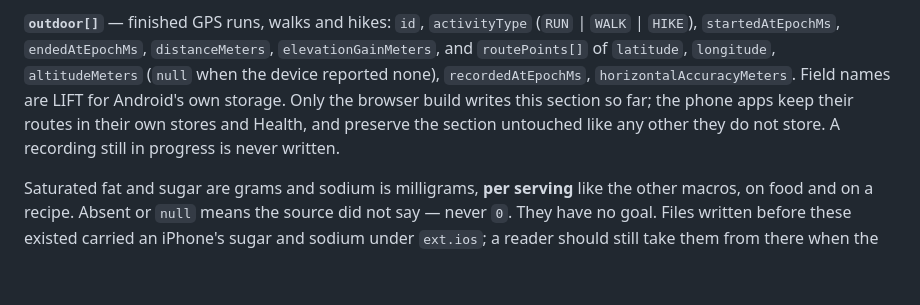
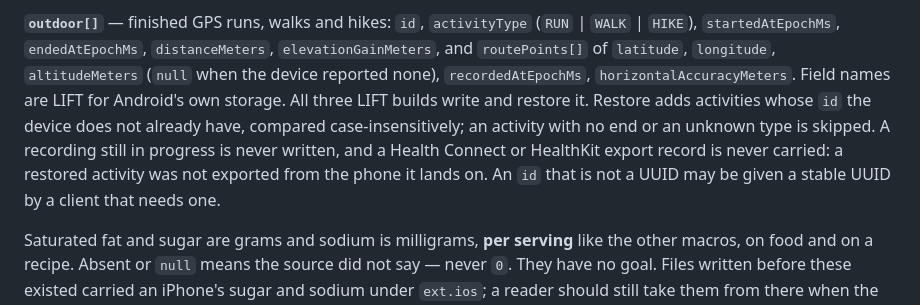
Before and after one commit to dougray/dugcanlift-coach, a Markdown page: coach/BACKUP-FORMAT.md, the part around the change. Drawn GitHub-style; blank space fills up the shorter version.

Commit message:
Say all three LIFT builds write the outdoor backup section
LIFT iOS and Android now write and restore outdoor[] as the browser does,
so the note that only the browser writes it is wrong. It now gives the
restore rules the three share.

Co-Authored-By: Claude Opus 5 <noreply@anthropic.com>

```diff
--- a/coach/BACKUP-FORMAT.md
+++ b/coach/BACKUP-FORMAT.md
@@ -48,10 +48,13 @@ is optional, and absent means not prescribed, never zero.
 `distanceMeters`, `elevationGainMeters`, and `routePoints[]` of `latitude`,
 `longitude`, `altitudeMeters` (`null` when the device reported none),
 `recordedAtEpochMs`, `horizontalAccuracyMeters`. Field names are LIFT for
-Android's own storage. Only the browser build writes this section so far; the
-phone apps keep their routes in their own stores and Health, and preserve the
-section untouched like any other they do not store. A recording still in
-progress is never written.
+Android's own storage. All three LIFT builds write and restore it. Restore
+adds activities whose `id` the device does not already have, compared
+case-insensitively; an activity with no end or an unknown type is skipped. A
+recording still in progress is never written, and a Health Connect or HealthKit
+export record is never carried: a restored activity was not exported from the
+phone it lands on. An `id` that is not a UUID may be given a stable UUID by a
+client that needs one.
 
 Saturated fat and sugar are grams and sodium is milligrams, **per serving**
 like the other macros, on food and on a recipe. Absent or `null` means the
```
